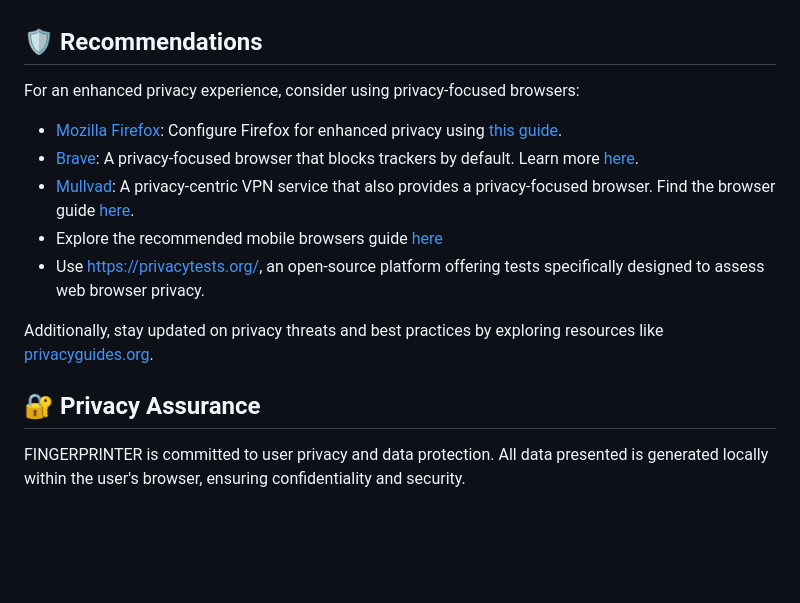
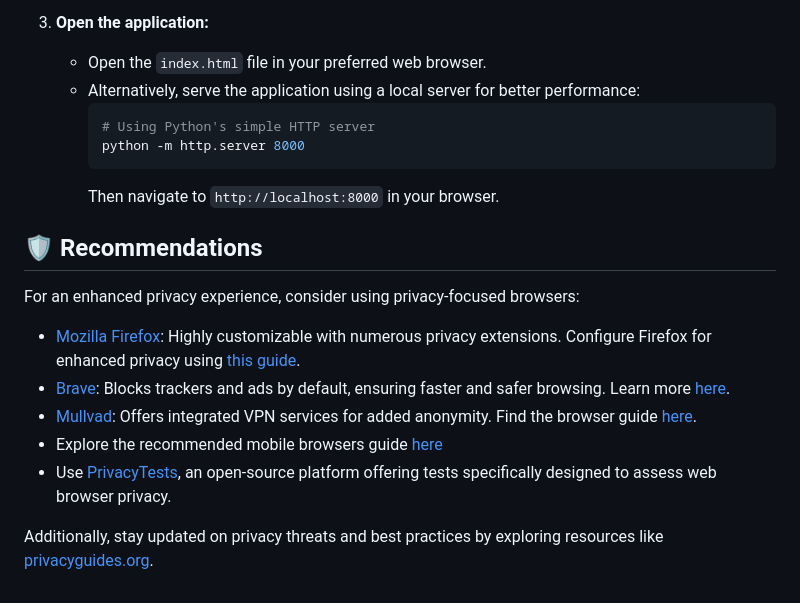
Before and after one commit to GONZOsint/fingerprinter, a Markdown page: README.md, the part around the change printed below. Rendered like a GitHub page; blank space fills up the shorter version.

````diff
--- a/README.md
+++ b/README.md
@@ -68,18 +139,21 @@ To run FINGERPRINTER locally, follow these steps:
 
+3. **Open the application:**
+    - Open the `index.html` file in your preferred web browser.
+    - Alternatively, serve the application using a local server for better performance:
+      ```bash
+      # Using Python's simple HTTP server
+      python -m http.server 8000
+      ```
+      Then navigate to `http://localhost:8000` in your browser.
 
 ## 🛡️ Recommendations
 
 For an enhanced privacy experience, consider using privacy-focused browsers:
 
-- [Mozilla Firefox](https://www.mozilla.org/): Configure Firefox for enhanced privacy using [this guide](https://www.privacyguides.org/en/desktop-browsers/#firefox).
-- [Brave](https://brave.com/): A privacy-focused browser that blocks trackers by default. Learn more [here](https://www.privacyguides.org/en/desktop-browsers/#brave).
-- [Mullvad](https://mullvad.net/): A privacy-centric VPN service that also provides a privacy-focused browser. Find the browser guide [here](https://www.privacyguides.org/en/desktop-browsers/#mullvad-browser).
+- [Mozilla Firefox](https://www.mozilla.org/): Highly customizable with numerous privacy extensions. Configure Firefox for enhanced privacy using [this guide](https://www.privacyguides.org/en/desktop-browsers/#firefox).
+- [Brave](https://brave.com/): Blocks trackers and ads by default, ensuring faster and safer browsing. Learn more [here](https://www.privacyguides.org/en/desktop-browsers/#brave).
+- [Mullvad](https://mullvad.net/): Offers integrated VPN services for added anonymity. Find the browser guide [here](https://www.privacyguides.org/en/desktop-browsers/#mullvad-browser).
 - Explore the recommended mobile browsers guide [here](https://www.privacyguides.org/en/mobile-browsers/)
-- Use https://privacytests.org/, an open-source platform offering tests specifically designed to assess web browser privacy.
+- Use [PrivacyTests](https://privacytests.org/), an open-source platform offering tests specifically designed to assess web browser privacy.
 
 Additionally, stay updated on privacy threats and best practices by exploring resources like [privacyguides.org](https://privacyguides.org/).
-
-
-## 🔐 Privacy Assurance
-
-FINGERPRINTER is committed to user privacy and data protection. All data presented is generated locally within the user's browser, ensuring confidentiality and security.
````
Also changed, not shown: other parts of README.md (+103 -32 lines).
